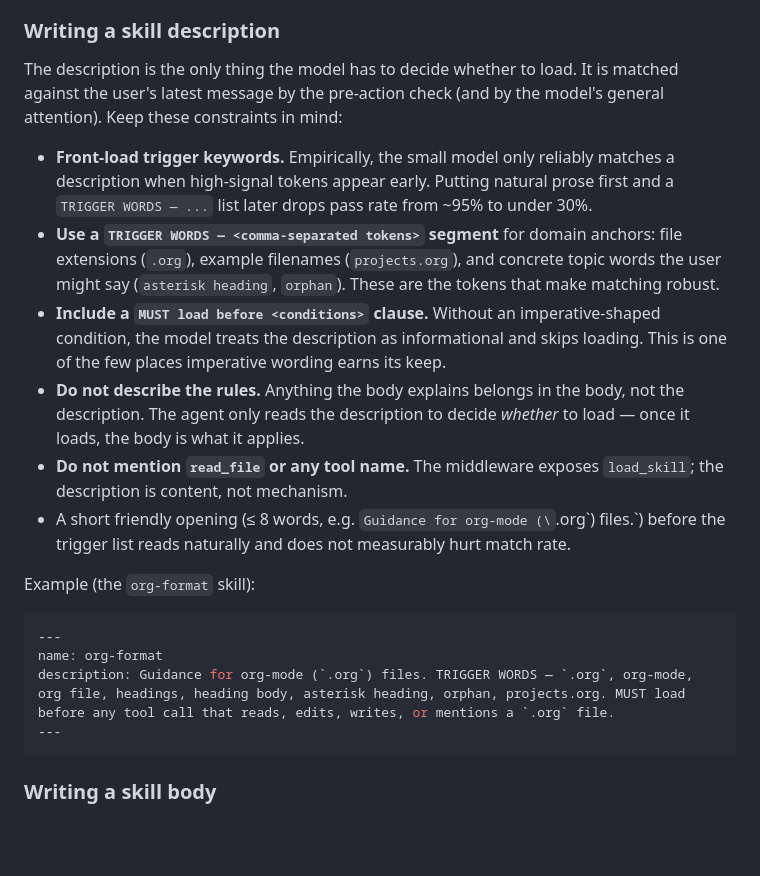
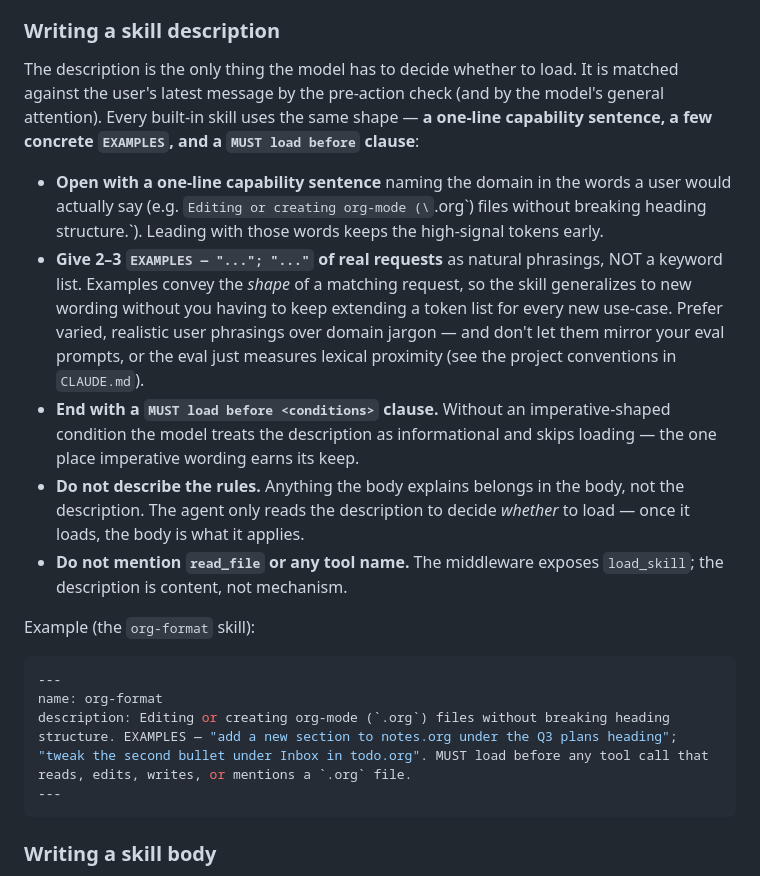
Before and after one commit to pierrel/assist, a Markdown page: README.md, the part around the change. GitHub-like rendering; blank space fills up the shorter version.

Commit message:
elisp skill: use the EXAMPLES description convention (drop TRIGGER WORDS)
All five existing skills describe when to load via a capability sentence +
EXAMPLES of real phrasings + a MUST-load clause; only the new elisp skill used
the older TRIGGER WORDS keyword-list style. Align it, with examples chosen NOT
to mirror the eval prompts. Re-smoked: loads_and_verifies N=3 = 3/3, full file
3/3 — the generic description triggers loading just as reliably.

Also fix the stale README "Writing a skill description" guidance, which still
documented TRIGGER WORDS and showed an org-format example that no longer matched
the real skill — that staleness is what led the elisp skill astray. It now
documents the EXAMPLES convention (and warns against mirroring eval prompts).

````diff
--- a/README.md
+++ b/README.md
@@ -424,38 +424,38 @@ layer 2 to make a skill match, the description (layer 3) is wrong.
 
 The description is the only thing the model has to decide whether to
 load. It is matched against the user's latest message by the
-pre-action check (and by the model's general attention). Keep these
-constraints in mind:
+pre-action check (and by the model's general attention). Every built-in
+skill uses the same shape — **a one-line capability sentence, a few
+concrete `EXAMPLES`, and a `MUST load before` clause**:
 
-- **Front-load trigger keywords.** Empirically, the small model only
-  reliably matches a description when high-signal tokens appear early.
-  Putting natural prose first and a `TRIGGER WORDS — ...` list later
-  drops pass rate from ~95% to under 30%.
-- **Use a `TRIGGER WORDS — <comma-separated tokens>` segment** for
-  domain anchors: file extensions (`.org`), example filenames
-  (`projects.org`), and concrete topic words the user might say
-  (`asterisk heading`, `orphan`). These are the tokens that make
-  matching robust.
-- **Include a `MUST load before <conditions>` clause.** Without an
-  imperative-shaped condition, the model treats the description as
-  informational and skips loading. This is one of the few places
-  imperative wording earns its keep.
+- **Open with a one-line capability sentence** naming the domain in the
+  words a user would actually say (e.g. `Editing or creating org-mode
+  (\`.org\`) files without breaking heading structure.`). Leading with
+  those words keeps the high-signal tokens early.
+- **Give 2–3 `EXAMPLES — "..."; "..."` of real requests** as natural
+  phrasings, NOT a keyword list. Examples convey the *shape* of a
+  matching request, so the skill generalizes to new wording without you
+  having to keep extending a token list for every new use-case. Prefer
+  varied, realistic user phrasings over domain jargon — and don't let
+  them mirror your eval prompts, or the eval just measures lexical
+  proximity (see the project conventions in `CLAUDE.md`).
+- **End with a `MUST load before <conditions>` clause.** Without an
+  imperative-shaped condition the model treats the description as
+  informational and skips loading — the one place imperative wording
+  earns its keep.
 - **Do not describe the rules.** Anything the body explains belongs in
   the body, not the description. The agent only reads the description
   to decide *whether* to load — once it loads, the body is what it
   applies.
 - **Do not mention `read_file` or any tool name.** The middleware
   exposes `load_skill`; the description is content, not mechanism.
-- A short friendly opening (≤ 8 words, e.g. `Guidance for org-mode
-  (\`.org\`) files.`) before the trigger list reads naturally and does
-  not measurably hurt match rate.
 
 Example (the `org-format` skill):
 
 ```yaml
 ---
 name: org-format
-description: Guidance for org-mode (`.org`) files. TRIGGER WORDS — `.org`, org-mode, org file, headings, heading body, asterisk heading, orphan, projects.org. MUST load before any tool call that reads, edits, writes, or mentions a `.org` file.
+description: Editing or creating org-mode (`.org`) files without breaking heading structure. EXAMPLES — "add a new section to notes.org under the Q3 plans heading"; "tweak the second bullet under Inbox in todo.org". MUST load before any tool call that reads, edits, writes, or mentions a `.org` file.
 ---
 ```
 
````
Also changed, not shown: 1 other file.
